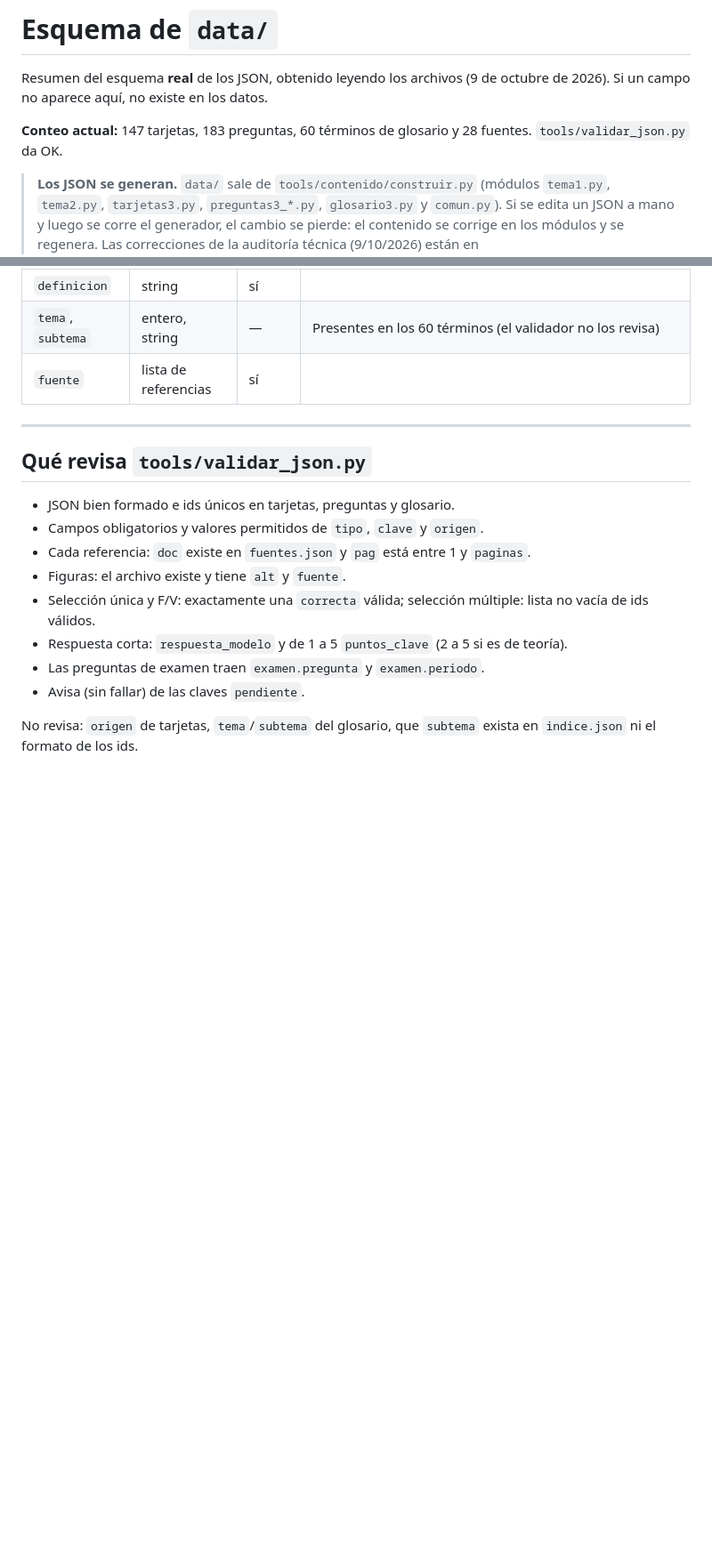
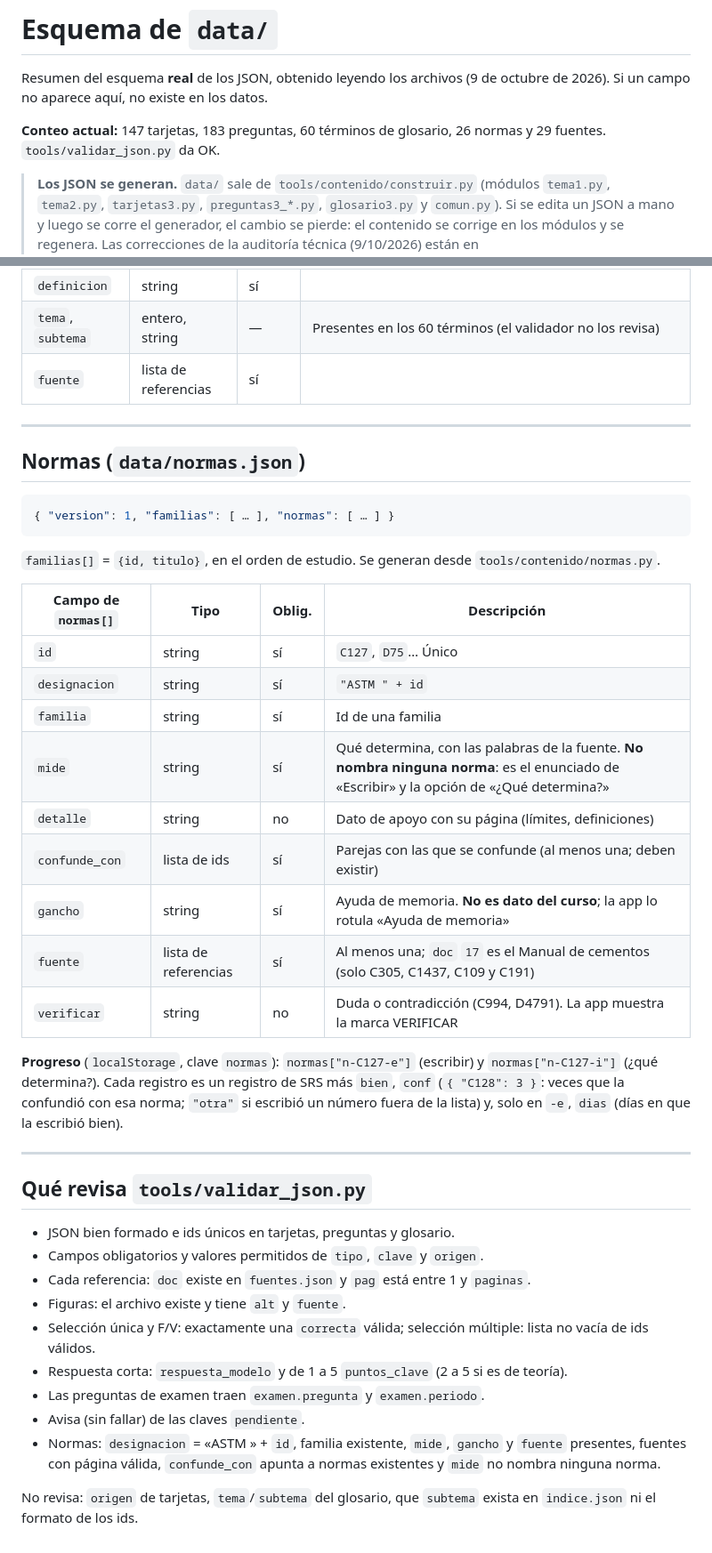
Before and after one commit to adrianix360/pryecto_materiales, a Markdown page: docs/ESQUEMA.md, 2 parts joined by grey strips. Shown at 89% size. GitHub-like rendering; blank space fills up the shorter version.

````diff
--- a/docs/ESQUEMA.md
+++ b/docs/ESQUEMA.md
@@ -2,7 +2,7 @@
 
 Resumen del esquema **real** de los JSON, obtenido leyendo los archivos (9 de octubre de 2026). Si un campo no aparece aquí, no existe en los datos.
 
-**Conteo actual:** 147 tarjetas, 183 preguntas, 60 términos de glosario y 28 fuentes. `tools/validar_json.py` da OK.
+**Conteo actual:** 147 tarjetas, 183 preguntas, 60 términos de glosario, 26 normas y 29 fuentes. `tools/validar_json.py` da OK.
 
 > **Los JSON se generan.** `data/` sale de `tools/contenido/construir.py` (módulos `tema1.py`, `tema2.py`, `tarjetas3.py`, `preguntas3_*.py`, `glosario3.py` y `comun.py`). Si se edita un JSON a mano y luego se corre el generador, el cambio se pierde: el contenido se corrige en los módulos y se regenera. Las correcciones de la auditoría técnica (9/10/2026) están en `tools/contenido/correcciones.json`: cada una cambia un campo de un ítem y guarda el texto anterior, la razón y la evidencia; `construir.py` las aplica al final y se detiene si el texto anterior ya no coincide.
 
@@ -157,6 +158,30 @@ No tiene `version` ni `titulo`.
 
 ---
 
+## Normas (`data/normas.json`)
+
+```json
+{ "version": 1, "familias": [ … ], "normas": [ … ] }
+```
+
+`familias[]` = `{id, titulo}`, en el orden de estudio. Se generan desde `tools/contenido/normas.py`.
+
+| Campo de `normas[]` | Tipo | Oblig. | Descripción |
+|---|---|---|---|
+| `id` | string | sí | `C127`, `D75`… Único |
+| `designacion` | string | sí | `"ASTM " + id` |
+| `familia` | string | sí | Id de una familia |
+| `mide` | string | sí | Qué determina, con las palabras de la fuente. **No nombra ninguna norma**: es el enunciado de «Escribir» y la opción de «¿Qué determina?» |
+| `detalle` | string | no | Dato de apoyo con su página (límites, definiciones) |
+| `confunde_con` | lista de ids | sí | Parejas con las que se confunde (al menos una; deben existir) |
+| `gancho` | string | sí | Ayuda de memoria. **No es dato del curso**; la app lo rotula «Ayuda de memoria» |
+| `fuente` | lista de referencias | sí | Al menos una; `doc` `17` es el Manual de cementos (solo C305, C1437, C109 y C191) |
+| `verificar` | string | no | Duda o contradicción (C994, D4791). La app muestra la marca VERIFICAR |
+
+**Progreso** (`localStorage`, clave `normas`): `normas["n-C127-e"]` (escribir) y `normas["n-C127-i"]` (¿qué determina?). Cada registro es un registro de SRS más `bien`, `conf` (`{ "C128": 3 }`: veces que la confundió con esa norma; `"otra"` si escribió un número fuera de la lista) y, solo en `-e`, `dias` (días en que la escribió bien).
+
+---
+
 ## Qué revisa `tools/validar_json.py`
 
 - JSON bien formado e ids únicos en tarjetas, preguntas y glosario.
@@ -167,5 +192,6 @@ No tiene `version` ni `titulo`.
 - Respuesta corta: `respuesta_modelo` y de 1 a 5 `puntos_clave` (2 a 5 si es de teoría).
 - Las preguntas de examen traen `examen.pregunta` y `examen.periodo`.
 - Avisa (sin fallar) de las claves `pendiente`.
+- Normas: `designacion` = «ASTM » + `id`, familia existente, `mide`, `gancho` y `fuente` presentes, fuentes con página válida, `confunde_con` apunta a normas existentes y `mide` no nombra ninguna norma.
 
 No revisa: `origen` de tarjetas, `tema`/`subtema` del glosario, que `subtema` exista en `indice.json` ni el formato de los ids.
````
Also changed, not shown: other parts of docs/ESQUEMA.md (+2 -1 lines), README.md (+18 -2 lines).
